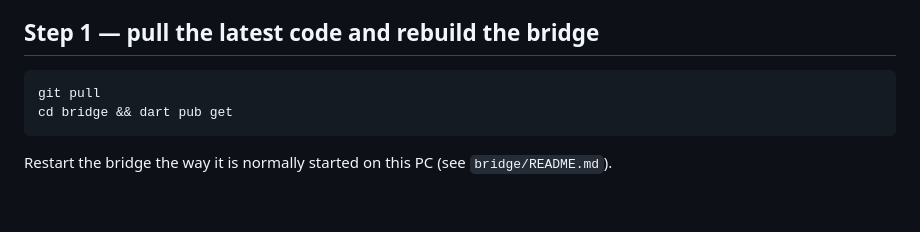
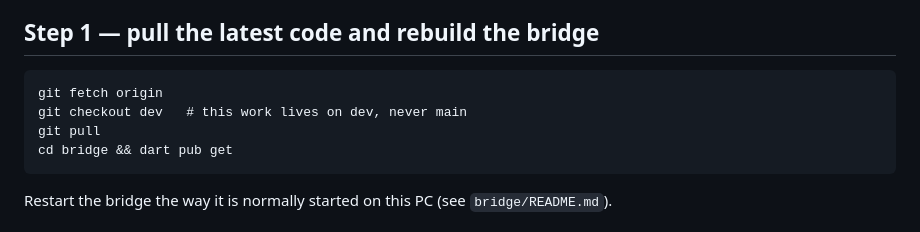
Before and after one commit to Youssefhikal93/Miko-hero, a Markdown page: docs/ILLUSTRATION_QUALITY_UPGRADE.md, the part around the change. GitHub-like rendering; blank space fills up the shorter version.

````diff
--- a/docs/ILLUSTRATION_QUALITY_UPGRADE.md
+++ b/docs/ILLUSTRATION_QUALITY_UPGRADE.md
@@ -39,6 +39,8 @@ not configurable and must stay that way.
 ## Step 1 — pull the latest code and rebuild the bridge
 
 ```
+git fetch origin
+git checkout dev   # this work lives on dev, never main
 git pull
 cd bridge && dart pub get
 ```
````
Also changed, not shown: docs/REMOTE_FAMILY_ACCESS.md (+6 -3 lines), docs/STORY_QUALITY_UPGRADE.md (+2 -0 lines).
